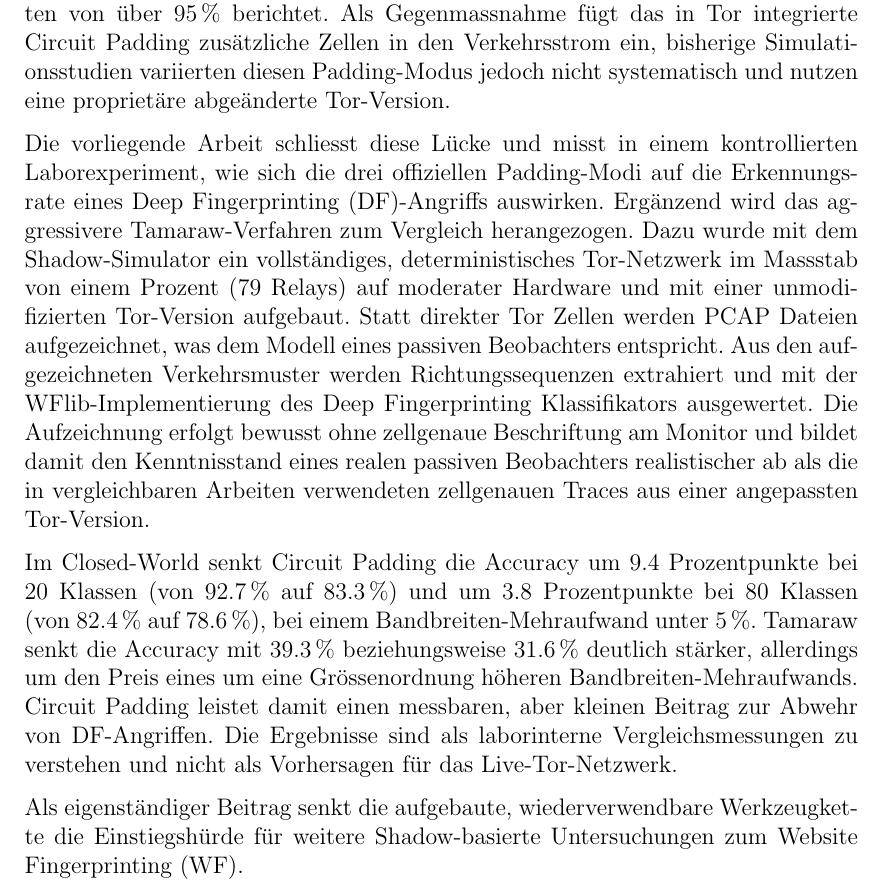
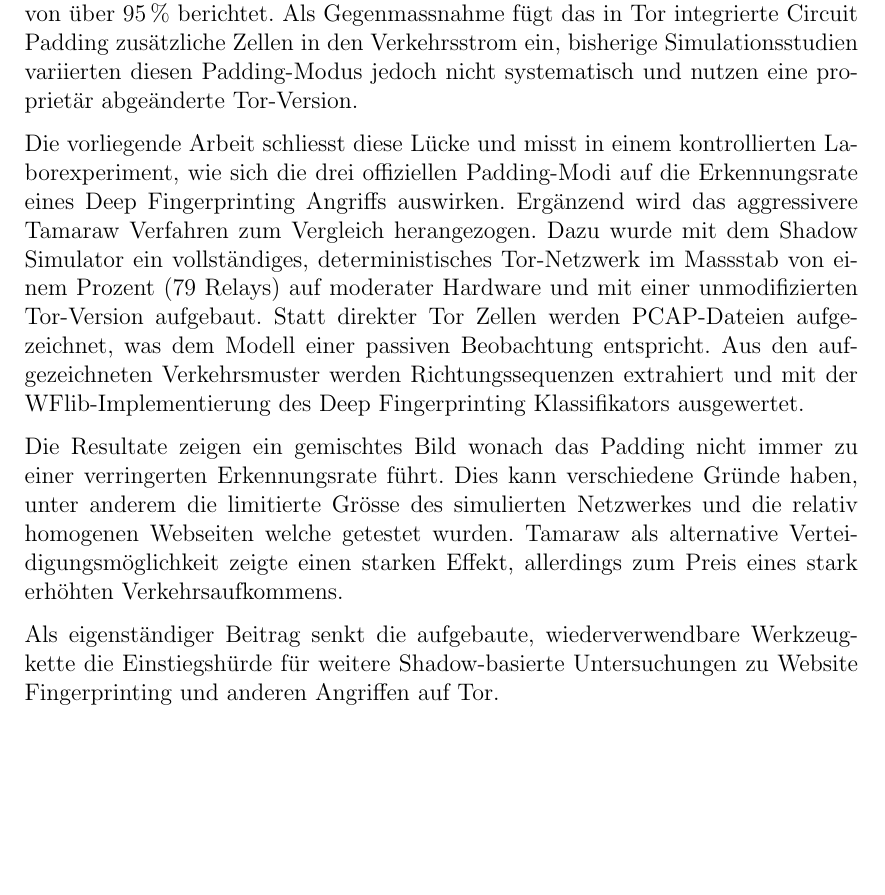
Before and after one commit to OliverStaub/BachelorThesis, a LaTeX thesis (src/thesis/hslu_thesis.tex): part of page 4 of 78, cut so that both start at the same text, the shorter picture padded with empty space. Compiled offline with pdfLaTeX.

Commit message:
Updates from Overleaf

```diff
--- a/src/thesis/hslu_thesis.tex
+++ b/src/thesis/hslu_thesis.tex
@@ -146,22 +146,18 @@ Schliesslich danke ich meiner Familie, meinen Freundinnen und Freunden für die
 \begin{abstractstyle}{\hsummary}
 Das Tor Netzwerk anonymisiert Internetverbindungen. Mit Website Fingerprinting Angriffen können die besuchten Webseiten jedoch aus den Paketrichtungen und Zeitverläufen des verschlüsselten Verkehrs abgeleitet werden.
 Für den Deep Fingerprinting Klassifikator werden in kontrollierten Umgebungen Erkennungsraten von über 95\,\% berichtet.
-Als Gegenmassnahme fügt das in Tor integrierte \gls{circuitpadding} zusätzliche Zellen in den Verkehrsstrom ein, bisherige Simulationsstudien variierten diesen Padding-Modus jedoch nicht systematisch und nutzen eine proprietäre abgeänderte Tor-Version.
+Als Gegenmassnahme fügt das in Tor integrierte Circuit Padding zusätzliche Zellen in den Verkehrsstrom ein, bisherige Simulations\-studien variierten diesen Padding-Modus jedoch nicht systematisch und nutzen eine proprietär abgeänderte Tor-Version.
 
-Die vorliegende Arbeit schliesst diese Lücke und misst in einem kontrollierten Laborexperiment, wie sich die drei offiziellen Padding-Modi auf die Erkennungsrate eines \gls{df}-Angriffs auswirken.
-Ergänzend wird das aggressivere \gls{tamaraw}-Verfahren zum Vergleich herangezogen.
-Dazu wurde mit dem \gls{shadow}-Simulator ein vollständiges, deterministisches Tor-Netzwerk im Massstab von einem Prozent (79 Relays) auf moderater Hardware und mit einer unmodifizierten Tor-Version aufgebaut.
-Statt direkter Tor Zellen werden PCAP Dateien aufgezeichnet, was dem Modell eines passiven Beobachters entspricht.
+Die vorliegende Arbeit schliesst diese Lücke und misst in einem kontrollierten Laborexperiment, wie sich die drei offiziellen Padding-Modi auf die Erkennungsrate eines Deep Fingerprinting Angriffs auswirken.
+Ergänzend wird das aggressivere Tamaraw Verfahren zum Vergleich herangezogen.
+Dazu wurde mit dem Shadow Simulator ein vollständiges, deterministisches Tor-Netzwerk im Massstab von einem Prozent (79 Relays) auf moderater Hardware und mit einer unmodifizierten Tor-Version aufgebaut.
+Statt direkter Tor Zellen werden PCAP-Dateien aufgezeichnet, was dem Modell einer passiven Beobachtung entspricht.
 Aus den aufgezeichneten Verkehrsmuster werden Richtungssequenzen extrahiert und mit der WFlib-Implementierung des Deep Fingerprinting Klassifikators ausgewertet.
-Die Aufzeichnung erfolgt bewusst ohne zellgenaue Beschriftung am Monitor und bildet damit den Kenntnisstand eines realen passiven Beobachters realistischer ab als die in vergleichbaren Arbeiten verwendeten zellgenauen Traces aus einer angepassten Tor-Version.
 
-Im \gls{closedworld} senkt Circuit Padding die Accuracy um 9.4~Prozentpunkte bei 20 Klassen (von 92.7\,\% auf 83.3\,\%) und um 3.8~Prozentpunkte bei 80 Klassen (von 82.4\,\% auf 78.6\,\%), bei einem Bandbreiten-Mehraufwand unter 5\,\%.
-Tamaraw senkt die Accuracy mit 39.3\,\% beziehungsweise 31.6\,\% deutlich stärker, allerdings um den Preis eines um eine Grössenordnung höheren Bandbreiten-Mehraufwands.
-Circuit Padding leistet damit einen messbaren, aber kleinen Beitrag zur Abwehr von \gls{df}-Angriffen.
-Die Ergebnisse sind als laborinterne Vergleichsmessungen zu verstehen und nicht als Vorhersagen für das Live-Tor-Netzwerk.
+Die Resultate zeigen ein gemischtes Bild wonach das Padding nicht immer zu einer verringerten Erkennungsrate führt. Dies kann verschiedene Gründe haben, unter anderem die limitierte Grösse des simulierten Netzwerkes und die relativ homogenen Webseiten welche getestet wurden.
+Tamaraw als alternative Verteidigungsmöglichkeit zeigte einen starken Effekt, allerdings zum Preis eines stark erhöhten Verkehrsaufkommens.
 
-
-Als eigenständiger Beitrag senkt die aufgebaute, wiederverwendbare Werkzeugkette die Einstiegshürde für weitere Shadow-basierte Untersuchungen zum \gls{wf}.
+Als eigenständiger Beitrag senkt die aufgebaute, wiederverwendbare Werkzeugkette die Einstiegshürde für weitere Shadow-basierte Untersuchungen zu Website Fingerprinting und anderen Angriffen auf Tor.
 \end{abstractstyle}
 \glsresetall
 
```
